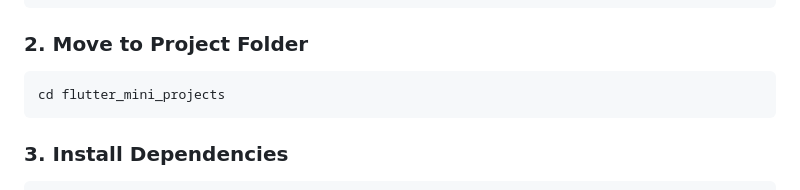
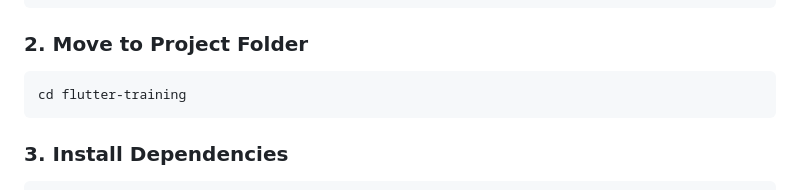
Before and after one commit to randhir-darveys/flutter-training, a Markdown page: README.md, the part around the change. Drawn GitHub-style.

````diff
--- a/README.md
+++ b/README.md
@@ -320,7 +320,7 @@ git clone https://github.com/randhir-darveys/flutter-training.git
 ### 2. Move to Project Folder
 
 ```bash
-cd flutter_mini_projects
+cd flutter-training
 ```
 
 ### 3. Install Dependencies
````
